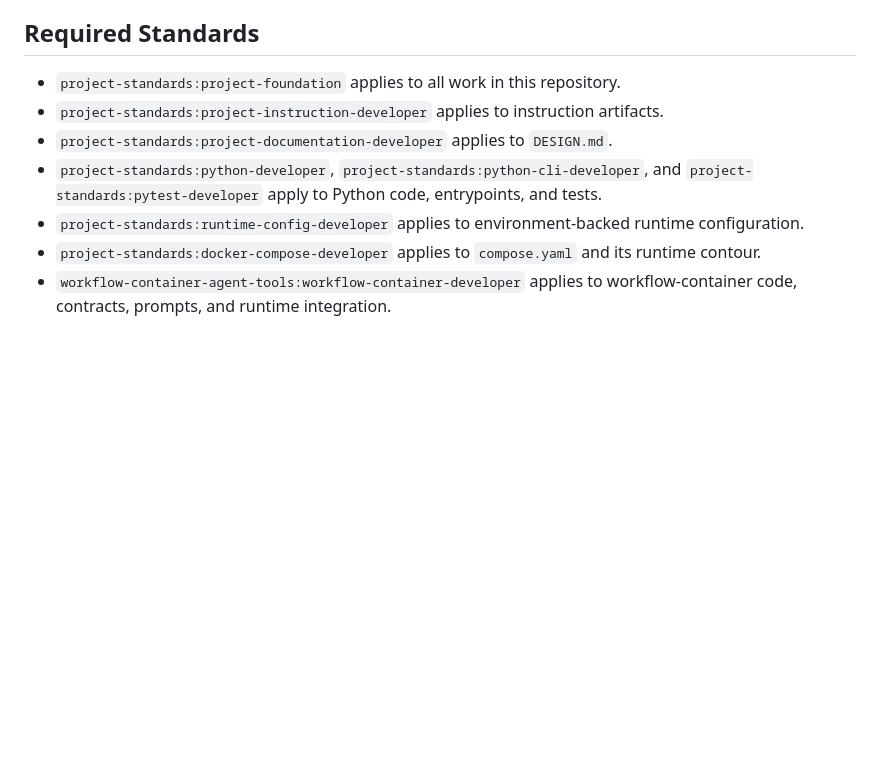
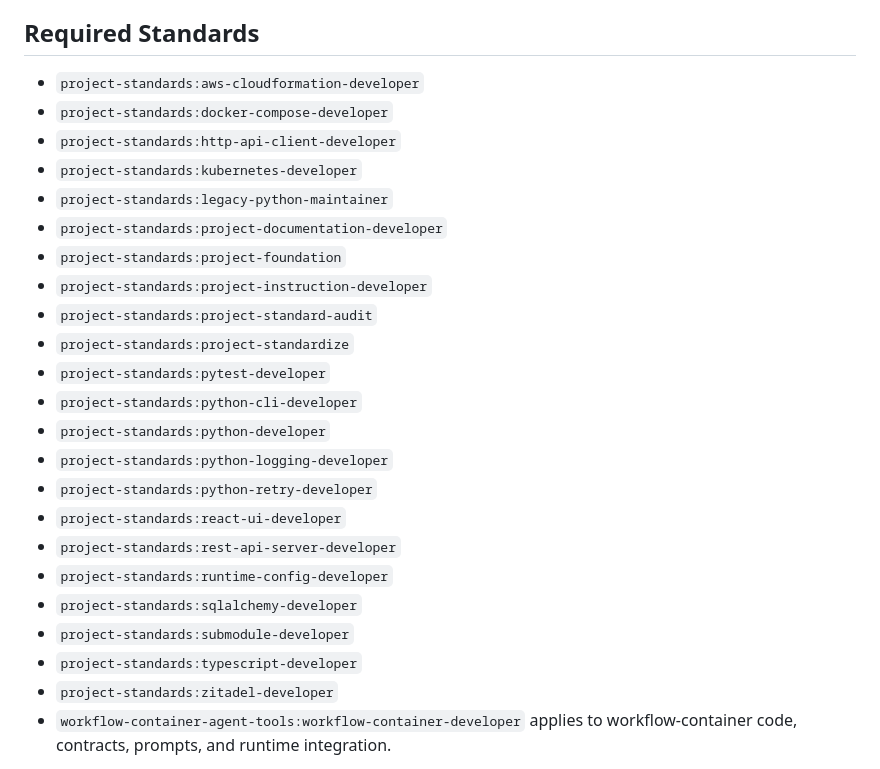
Before and after one commit to antonov-andrey/brand-size-chart, a Markdown page: AGENTS.md, the part around the change. Rendered like a GitHub page; blank space fills up the shorter version.

Commit message:
Bind complete project standards catalog

```diff
--- a/AGENTS.md
+++ b/AGENTS.md
@@ -9,12 +9,29 @@
 - [Artifacts](#artifacts)
 
 ## Required Standards
-- `project-standards:project-foundation` applies to all work in this repository.
-- `project-standards:project-instruction-developer` applies to instruction artifacts.
-- `project-standards:project-documentation-developer` applies to `DESIGN.md`.
-- `project-standards:python-developer`, `project-standards:python-cli-developer`, and `project-standards:pytest-developer` apply to Python code, entrypoints, and tests.
-- `project-standards:runtime-config-developer` applies to environment-backed runtime configuration.
-- `project-standards:docker-compose-developer` applies to `compose.yaml` and its runtime contour.
+
+- `project-standards:aws-cloudformation-developer`
+- `project-standards:docker-compose-developer`
+- `project-standards:http-api-client-developer`
+- `project-standards:kubernetes-developer`
+- `project-standards:legacy-python-maintainer`
+- `project-standards:project-documentation-developer`
+- `project-standards:project-foundation`
+- `project-standards:project-instruction-developer`
+- `project-standards:project-standard-audit`
+- `project-standards:project-standardize`
+- `project-standards:pytest-developer`
+- `project-standards:python-cli-developer`
+- `project-standards:python-developer`
+- `project-standards:python-logging-developer`
+- `project-standards:python-retry-developer`
+- `project-standards:react-ui-developer`
+- `project-standards:rest-api-server-developer`
+- `project-standards:runtime-config-developer`
+- `project-standards:sqlalchemy-developer`
+- `project-standards:submodule-developer`
+- `project-standards:typescript-developer`
+- `project-standards:zitadel-developer`
 - `workflow-container-agent-tools:workflow-container-developer` applies to workflow-container code, contracts, prompts, and runtime integration.
 
 If one required provider skill is unavailable, continue read-only discovery only and do not mutate this repository until the provider is restored.
```
